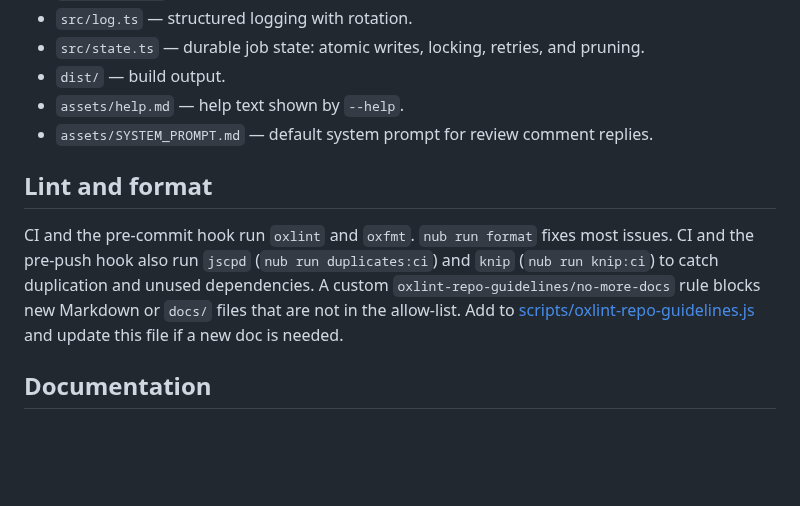
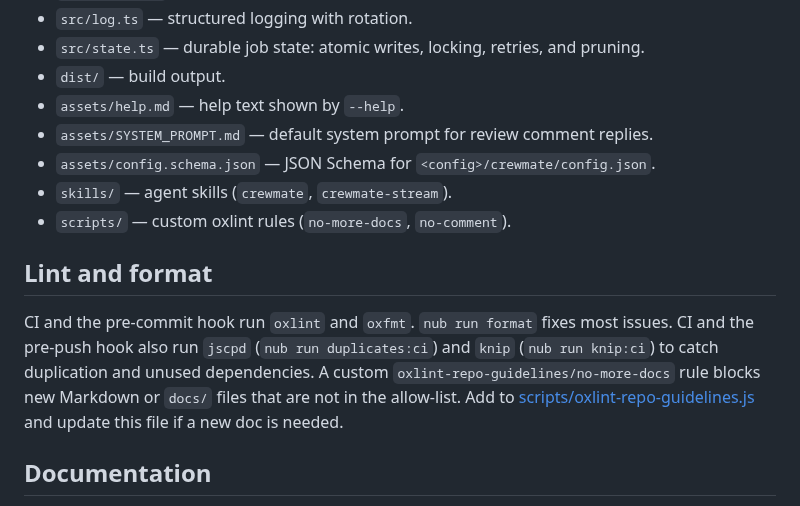
Before and after one commit to YogliB/crewmate, a Markdown page: AGENTS.md, the part around one of its changes. Rendered like a GitHub page; blank space fills up the shorter version.

Commit message:
docs: fix AGENTS.md links and sync layout, state, and log docs with code
Co-Authored-By: Devin AI <158243242+devin-ai-integration[bot]@users.noreply.github.com>

```diff
--- a/AGENTS.md
+++ b/AGENTS.md
@@ -46,6 +46,9 @@ nub run build
 - `dist/` — build output.
 - `assets/help.md` — help text shown by `--help`.
 - `assets/SYSTEM_PROMPT.md` — default system prompt for review comment replies.
+- `assets/config.schema.json` — JSON Schema for `<config>/crewmate/config.json`.
+- `skills/` — agent skills (`crewmate`, `crewmate-stream`).
+- `scripts/` — custom oxlint rules (`no-more-docs`, `no-comment`).
 
 ## Lint and format
 
```
Also changed, not shown: other parts of AGENTS.md (+8 -8 lines), README.md (+3 -0 lines), docs/ARCHITECTURE.md (+7 -3 lines).
